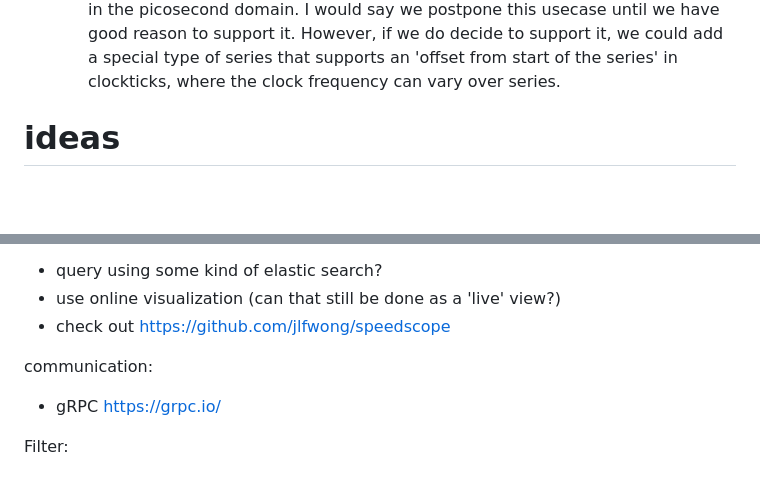
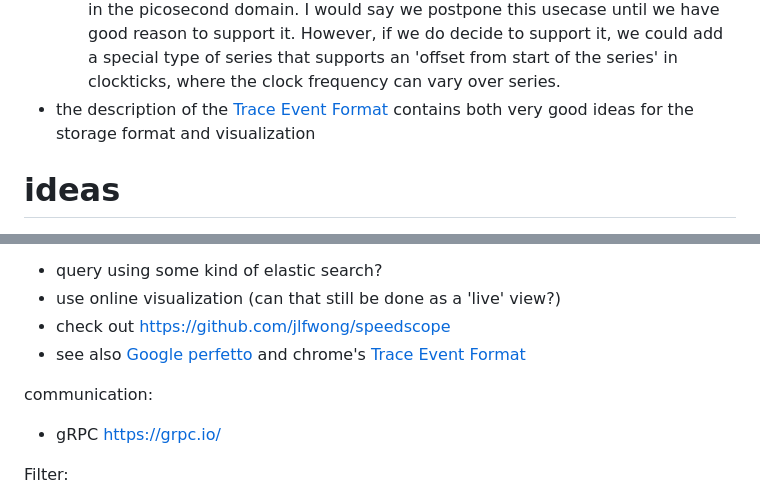
Before and after one commit to CobaltFusion/DebugVision, a Markdown page: gathering_ideas.md, 2 parts joined by grey strips. Rendered like a GitHub page; blank space fills up the shorter version.

Commit message:
Update gathering_ideas.md added more perfetto comments

```diff
--- a/gathering_ideas.md
+++ b/gathering_ideas.md
@@ -13,6 +13,7 @@
   - <https://www.postgresql.org/docs/9.0/datatype-datetime.html>
   - debugview++ stores times in both wall-clock format with millisecond accuracy and offset from the first entry in microsecond accuracy. We have not had requests for more accuracy in the last six years.
   - for embedded systems it is plausible to measure in clockticks that are typically in the picosecond domain. I would say we postpone this usecase until we have good reason to support it. However, if we do decide to support it, we could add a special type of series that supports an 'offset from start of the series' in clockticks, where the clock frequency can vary over series.
+- the description of the [Trace Event Format](https://docs.google.com/document/d/1CvAClvFfyA5R-PhYUmn5OOQtYMH4h6I0nSsKchNAySU/preview) contains both very good ideas for the storage format and visualization
 
 # ideas
 - maybe use http://www.copperspice.com/
@@ -61,10 +62,10 @@ Visualization:
 - query using some kind of elastic search?
 - use online visualization (can that still be done as a 'live' view?)
 - check out <https://github.com/jlfwong/speedscope>
+- see also [Google perfetto](ui.perfetto.dev) and chrome's [Trace Event Format](https://docs.google.com/document/d/1CvAClvFfyA5R-PhYUmn5OOQtYMH4h6I0nSsKchNAySU/preview)
 
 communication:
  - gRPC https://grpc.io/
-
 
 Filter:
 - separation for input and view filter, meaning filtered messages from input filters is not kept at all, and filtered messages from view  filters and only not shown. (debugview++ only has the latter, which can make it difficult to setup very long lasting tests.)
```
